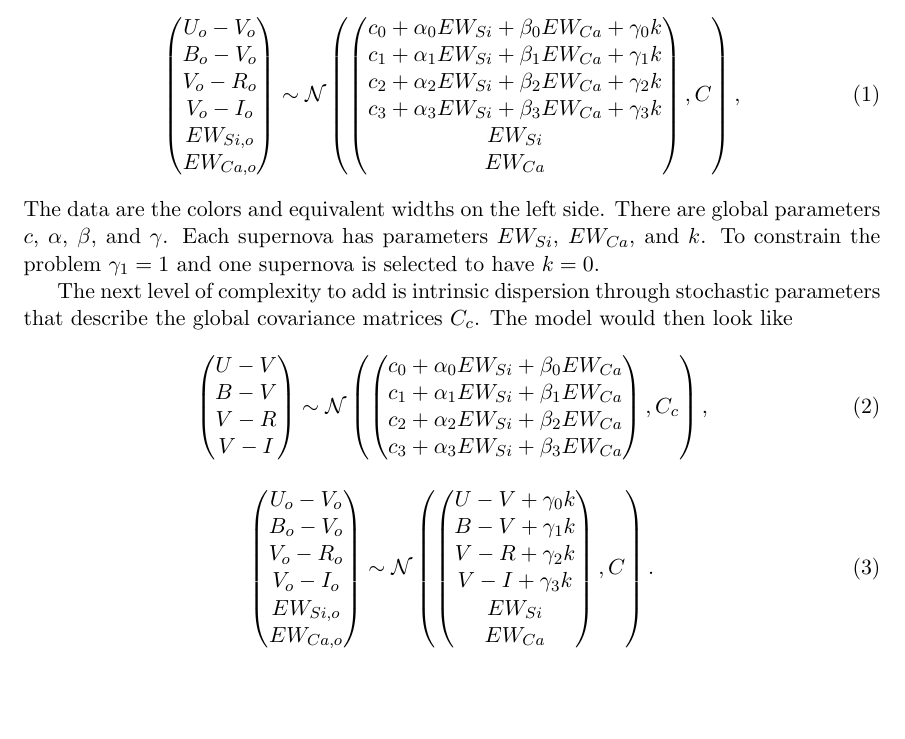
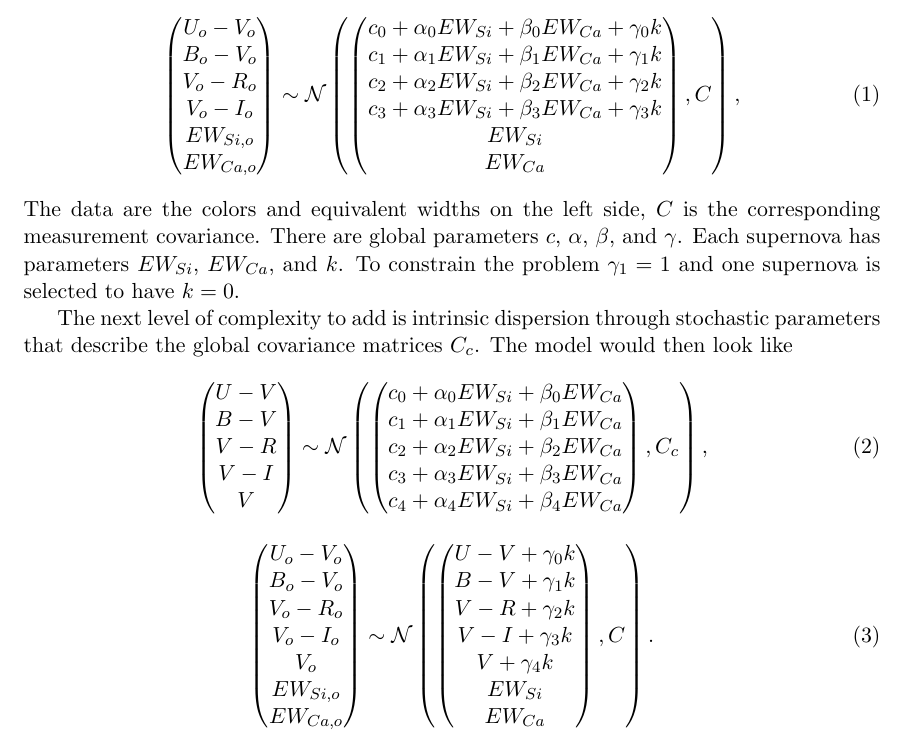
Before and after one commit to AlexGKim/NearbySupernovaFactory, a LaTeX document (forgerard.tex): part of the page, cut so that both start at the same text, the shorter picture padded with empty space. Compiled offline with pdfLaTeX.

Commit message:
latest version of model and next thinkg to do.

```diff
--- a/forgerard.tex
+++ b/forgerard.tex
@@ -30,7 +30,8 @@ EW_{Si}\\ EW_{Ca}
 ,C
 \right),
 \end{equation}
-The data are the colors and equivalent widths on the left side.  There are global parameters $c$, $\alpha$, $\beta$, and $\gamma$.  Each
+The data are the colors and equivalent widths on the left side, $C$ is the corresponding measurement
+covariance.  There are global parameters $c$, $\alpha$, $\beta$, and $\gamma$.  Each
 supernova has parameters $EW_{Si}$, $EW_{Ca}$, and $k$.  To constrain the problem $\gamma_1=1$ and one supernova is selected to have
 $k=0$.
 
@@ -39,7 +40,7 @@ $C_{c}$.  The model would then look like
 \begin{equation}
 \left(
 \begin{matrix}
-U-V\\B-V\\V-R\\V-I
+U-V\\B-V\\V-R\\V-I\\V
 \end{matrix}
 \right) \sim \mathcal{N}
 \left(
@@ -48,7 +49,8 @@ U-V\\B-V\\V-R\\V-I
 c_0+\alpha_0 EW_{Si} + \beta_0 EW_{Ca} \\
 c_1+\alpha_1 EW_{Si} + \beta_1 EW_{Ca}  \\
 c_2+\alpha_2 EW_{Si} + \beta_2 EW_{Ca} \\
-c_3+\alpha_3 EW_{Si} + \beta_3 EW_{Ca}
+c_3+\alpha_3 EW_{Si} + \beta_3 EW_{Ca} \\
+c_4+\alpha_4 EW_{Si} + \beta_4 EW_{Ca}
 \end{matrix}
 \right)
 ,C_{c}
@@ -58,13 +60,13 @@ c_3+\alpha_3 EW_{Si} + \beta_3 EW_{Ca}
 \begin{equation}
 \left(
 \begin{matrix}
-U_o-V_o\\B_o-V_o\\V_o-R_o\\V_o-I_o\\EW_{Si, o}\\ EW_{Ca, o}
+U_o-V_o\\B_o-V_o\\V_o-R_o\\V_o-I_o\\V_o\\EW_{Si, o}\\ EW_{Ca, o}
 \end{matrix}
 \right) \sim \mathcal{N}
 \left(
 \left(
 \begin{matrix}
-U-V +\gamma_0 k \\B-V +\gamma_1 k \\V-R+\gamma_2 k\\V-I+\gamma_3 k\\
+U-V +\gamma_0 k \\B-V +\gamma_1 k \\V-R+\gamma_2 k\\V-I+\gamma_3 k\\V+\gamma_4 k\\
 EW_{Si}\\ EW_{Ca}
 \end{matrix}
 \right)
```
